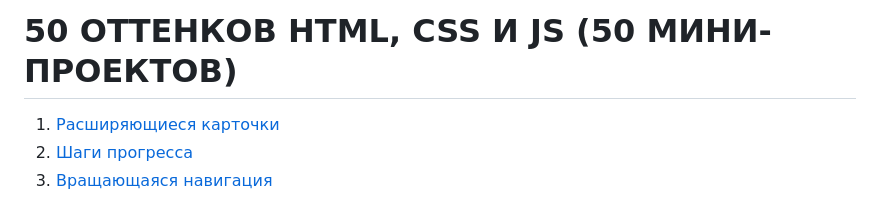
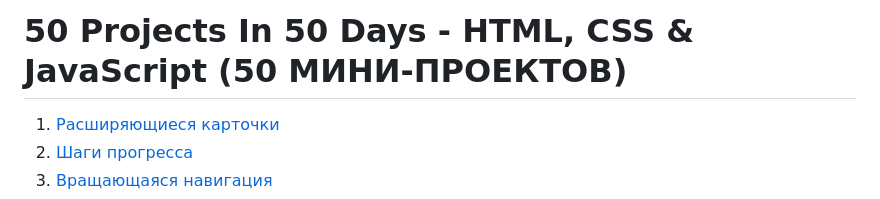
Before and after one commit to vladislavkoronchik/50-projects-in-50-days, a Markdown page: README.md, the part around the change. Drawn GitHub-style.

```diff
--- a/README.md
+++ b/README.md
@@ -1,4 +1,4 @@
-<h1>50 ОТТЕНКОВ HTML, CSS И JS (50 МИНИ-ПРОЕКТОВ)</h1>
+<h1>50 Projects In 50 Days - HTML, CSS & JavaScript (50 МИНИ-ПРОЕКТОВ)</h1>
 <ol>
 	<li><a href="https://vladislavkoronchik.github.io/50-shades-of-html-css-js/expanding-cards">Расширяющиеся карточки</a></li>
 	<li><a href="https://vladislavkoronchik.github.io/50-shades-of-html-css-js/progress-steps">Шаги прогресса</a></li>
```
